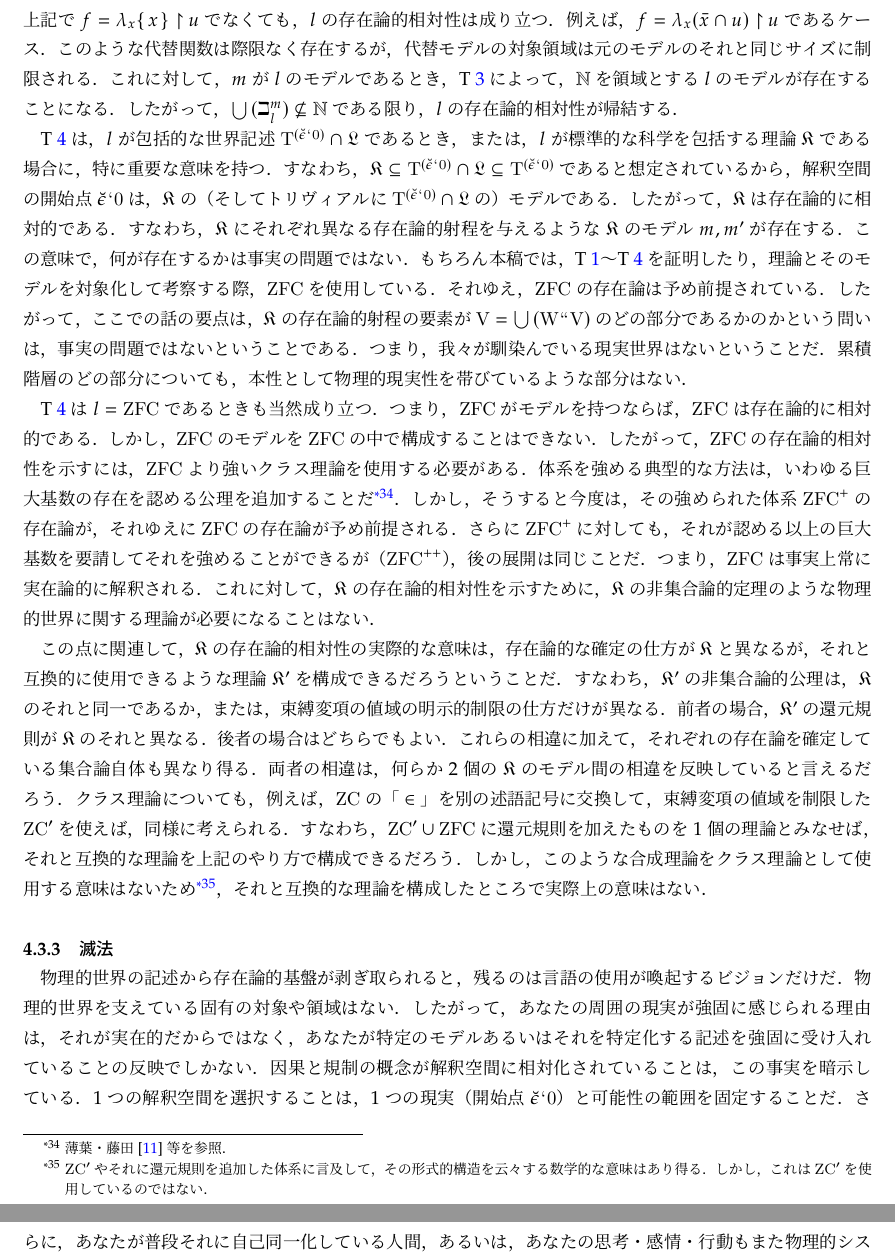
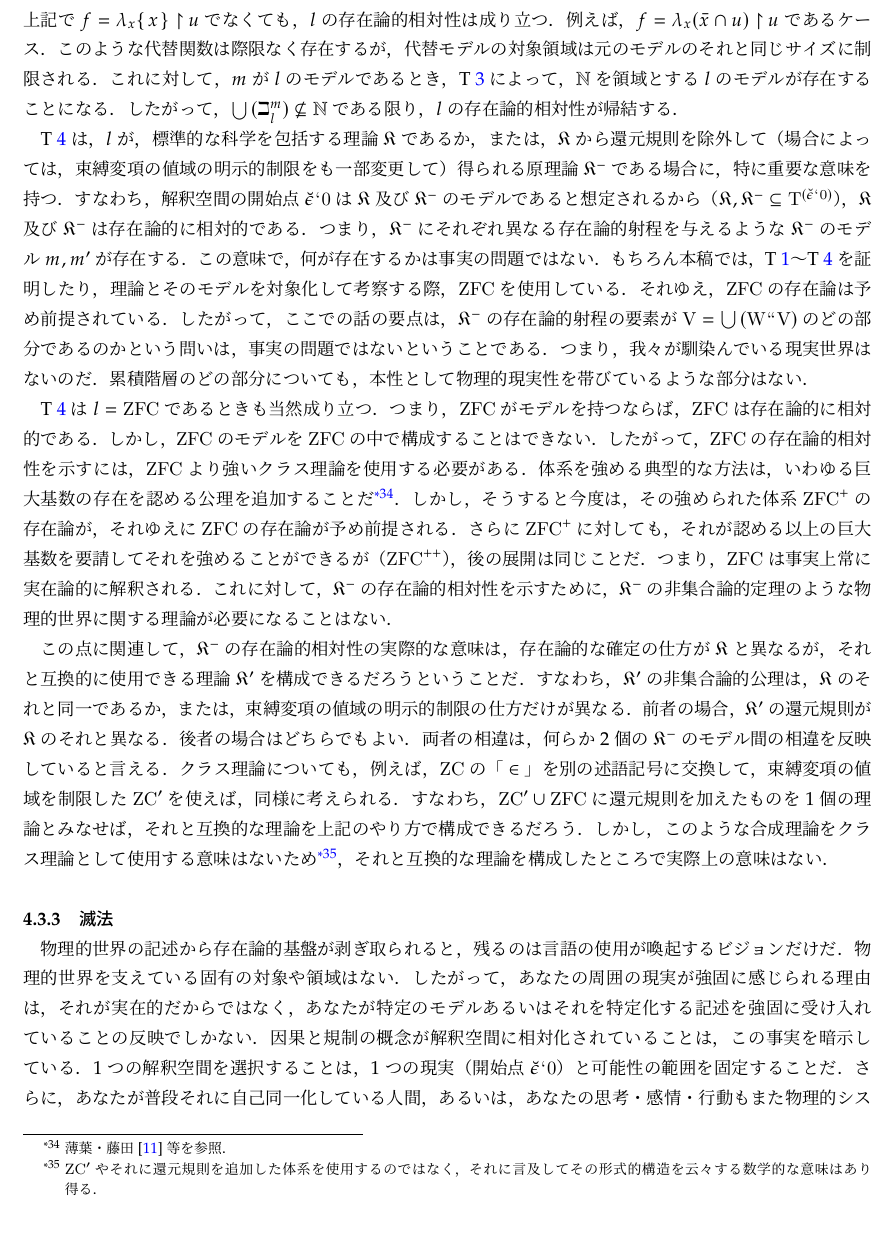
Before and after one commit to issasaek/method, a LaTeX document (method.tex, which reads 03.tex): two parts of pages 24 and 25 of 25 before the commit and part of page 24 of 25 after it, the two joined at a grey line, cut so that both start at the same text. Compiled offline with LuaLaTeX; a missing bibliography style is replaced by a similar one.

Commit message:
fix- (#19)

```diff
--- a/03.tex
+++ b/03.tex
@@ -477,19 +477,19 @@ $z\in\beth^m_l$は，$l$に含まれる（$m$で真と解釈される）ある
 
 \noindent 上記で$f = \lambda_x\classab{x}\uphr u$でなくても，$l$の存在論的相対性は成り立つ．例えば，$ f = \lambda_x(\bar{x}\cap u)\uphr u $であるケース．このような代替関数は際限なく存在するが，代替モデルの対象領域は元のモデルのそれと同じサイズに制限される．これに対して，$m$が$l$のモデルであるとき，T \ref{thm:LST}によって，$\mathbb{N}$を領域とする$l$のモデルが存在することになる．したがって，$\union{(\beth^m_l)}\nsubseteq\mathbb{N}$である限り，$l$の存在論的相対性が帰結する．
 
-T \ref{thm:存在論的相対性}は，$l$が包括的な世界記述$\mathrm{T}^{(\breve{\epsilon}\fap 0)}\cap\mathfrak{L}$であるとき，または，$l$が標準的な科学を包括する理論$\mathfrak{K}$である場合に，特に重要な意味を持つ．すなわち，$\mathfrak{K}\subseteq \mathrm{T}^{(\breve{\epsilon}\fap 0)}\cap\mathfrak{L}\subseteq\mathrm{T}^{(\breve{\epsilon}\fap 0)}$であると想定されているから，解釈空間の開始点$\breve{\epsilon}\fap 0 $は，$\mathfrak{K}$の（そしてトリヴィアルに$\mathrm{T}^{(\breve{\epsilon}\fap 0)}\cap\mathfrak{L}$の）モデルである．
-したがって，$\mathfrak{K}$は存在論的に相対的である．すなわち，$\mathfrak{K}$にそれぞれ異なる存在論的射程を与えるような$\mathfrak{K}$のモデル$m,m'$が存在する．この意味で，何が存在するかは事実の問題ではない．
-もちろん本稿では，T \ref{thm:代替モデル充足}〜T \ref{thm:存在論的相対性}を証明したり，理論とそのモデルを対象化して考察する際，$\mathrm{ZFC}$を使用している．それゆえ，$\mathrm{ZFC}$の存在論は予め前提されている．したがって，ここでの話の要点は，$\mathfrak{K}$の存在論的射程の要素が$\mathrm{V} = \union{(\mathrm{W}\img\univ)}$のどの部分であるかのかという問いは，事実の問題ではないということである．つまり，我々が馴染んでいる現実世界はないということだ．累積階層のどの部分についても，本性として物理的現実性を帯びているような部分はない．
+T \ref{thm:存在論的相対性}は，$l$が，標準的な科学を包括する理論$\mathfrak{K}$であるか，または，$\mathfrak{K}$から還元規則を除外して（場合によっては，束縛変項の値域の明示的制限をも一部変更して）得られる原理論$\mathfrak{K}^{-}$である場合に，特に重要な意味を持つ．
+すなわち，解釈空間の開始点$\breve{\epsilon}\fap 0 $は$\mathfrak{K}$及び$\mathfrak{K}^{-}$のモデルであると想定されるから（$\mathfrak{K},\mathfrak{K}^{-}\subseteq\mathrm{T}^{(\breve{\epsilon}\fap 0)}$），$\mathfrak{K}$及び$\mathfrak{K}^{-}$は存在論的に相対的である．つまり，$\mathfrak{K}^{-}$にそれぞれ異なる存在論的射程を与えるような$\mathfrak{K}^{-}$のモデル$m,m'$が存在する．この意味で，何が存在するかは事実の問題ではない．
+もちろん本稿では，T \ref{thm:代替モデル充足}〜T \ref{thm:存在論的相対性}を証明したり，理論とそのモデルを対象化して考察する際，$\mathrm{ZFC}$を使用している．それゆえ，$\mathrm{ZFC}$の存在論は予め前提されている．したがって，ここでの話の要点は，$\mathfrak{K}^{-}$の存在論的射程の要素が$\mathrm{V} = \union{(\mathrm{W}\img\univ)}$のどの部分であるのかという問いは，事実の問題ではないということである．つまり，我々が馴染んでいる現実世界はないのだ．累積階層のどの部分についても，本性として物理的現実性を帯びているような部分はない．
 
 T \ref{thm:存在論的相対性}は$l=\mathrm{ZFC}$であるときも当然成り立つ．つまり，$\mathrm{ZFC}$がモデルを持つならば，$\mathrm{ZFC}$は存在論的に相対的である．しかし，$\mathrm{ZFC}$のモデルを$\mathrm{ZFC}$の中で構成することはできない．したがって，$\mathrm{ZFC}$の存在論的相対性を示すには，$\mathrm{ZFC}$より強いクラス理論を使用する必要がある．体系を強める典型的な方法は，いわゆる巨大基数の存在を認める公理を追加することだ\footnote{
     薄葉・藤田~\cite{薄葉}等を参照．
 }．
 しかし，そうすると今度は，その強められた体系$\mathrm{ZFC}^{+}$の存在論が，それゆえに$\mathrm{ZFC}$の存在論が予め前提される．さらに$\mathrm{ZFC}^{+}$に対しても，それが認める以上の巨大基数を要請してそれを強めることができるが（$\mathrm{ZFC}^{++}$），後の展開は同じことだ．つまり，$\mathrm{ZFC}$は事実上常に実在論的に解釈される．
-これに対して，$\mathfrak{K}$の存在論的相対性を示すために，$\mathfrak{K}$の非集合論的定理のような物理的世界に関する理論が必要になることはない．
+これに対して，$\mathfrak{K}^{-}$の存在論的相対性を示すために，$\mathfrak{K}^{-}$の非集合論的定理のような物理的世界に関する理論が必要になることはない．
 
-この点に関連して，$\mathfrak{K}$の存在論的相対性の実際的な意味は，存在論的な確定の仕方が$\mathfrak{K}$と異なるが，それと互換的に使用できるような理論$\mathfrak{K}'$を構成できるだろうということだ．すなわち，$\mathfrak{K}'$の非集合論的公理は，$\mathfrak{K}$のそれと同一であるか，または，束縛変項の値域の明示的制限の仕方だけが異なる．前者の場合，$\mathfrak{K}'$の還元規則が$\mathfrak{K}$のそれと異なる．後者の場合はどちらでもよい．これらの相違に加えて，それぞれの存在論を確定している集合論自体も異なり得る．両者の相違は，何らか2個の$\mathfrak{K}$のモデル間の相違を反映していると言えるだろう．
+この点に関連して，$\mathfrak{K}^{-}$の存在論的相対性の実際的な意味は，存在論的な確定の仕方が$\mathfrak{K}$と異なるが，それと互換的に使用できる理論$\mathfrak{K}'$を構成できるだろうということだ．すなわち，$\mathfrak{K}'$の非集合論的公理は，$\mathfrak{K}$のそれと同一であるか，または，束縛変項の値域の明示的制限の仕方だけが異なる．前者の場合，$\mathfrak{K}'$の還元規則が$\mathfrak{K}$のそれと異なる．後者の場合はどちらでもよい．両者の相違は，何らか2個の$\mathfrak{K}^{-}$のモデル間の相違を反映していると言える．
 クラス理論についても，例えば，$\mathrm{ZC}$の\kagi{$ \in $}を別の述語記号に交換して，束縛変項の値域を制限した$\mathrm{ZC}'$を使えば，同様に考えられる．すなわち，$\mathrm{ZC}'\cup\mathrm{ZFC}$に還元規則を加えたものを1個の理論とみなせば，それと互換的な理論を上記のやり方で構成できるだろう．しかし，このような合成理論をクラス理論として使用する意味はないため\footnote{
-    $\mathrm{ZC}'$やそれに還元規則を追加した体系に言及して，その形式的構造を云々する数学的な意味はあり得る．しかし，これは$\mathrm{ZC}'$を使用しているのではない．
+    $\mathrm{ZC}'$やそれに還元規則を追加した体系を使用するのではなく，それに言及してその形式的構造を云々する数学的な意味はあり得る．
 }，それと互換的な理論を構成したところで実際上の意味はない．
 
 \subsubsection{滅法}
```
Also changed, not shown: 03.tex (2 more changed lines).
